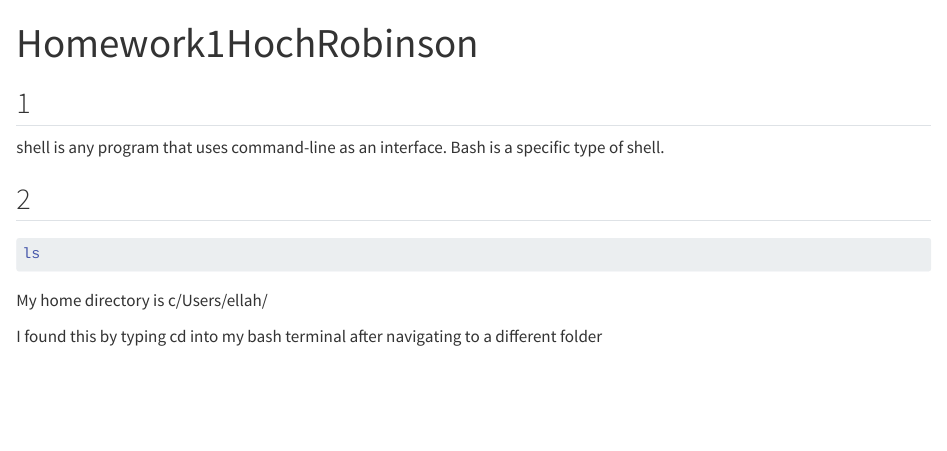
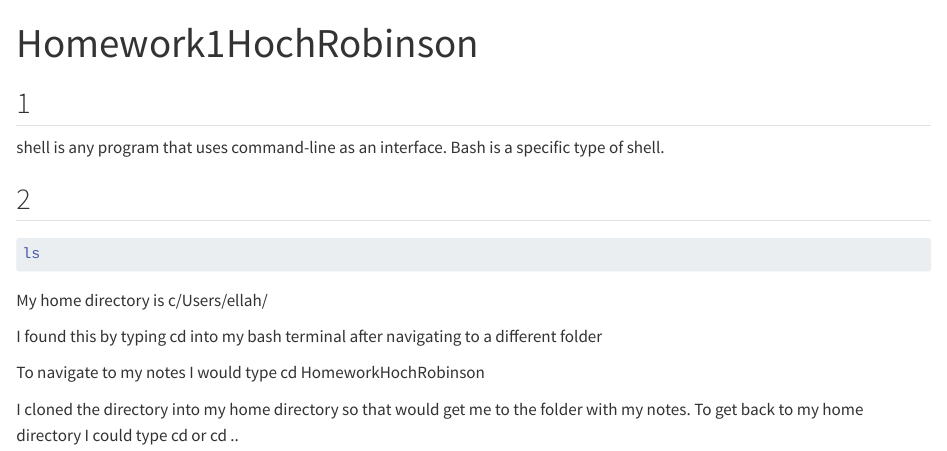
Before and after one commit to ellahoch/HomeworkHochRobinson, a Quarto document (Homework1.qmd): the page in a window 1100 px wide, from its top. Rendered offline with R 4.5, knitr and Pandoc in place of Quarto, with nearby package versions; the code chunks are not run, so their results and figures are left out.

Commit message:
02.02.02

```diff
--- a/Homework1.qmd
+++ b/Homework1.qmd
@@ -17,3 +17,7 @@ ls
 My home directory is c/Users/ellah/
 
 I found this by typing cd into my bash terminal after navigating to a different folder
+
+To navigate to my notes I would type cd HomeworkHochRobinson
+
+I cloned the directory into my home directory so that would get me to the folder with my notes. To get back to my home directory I could type cd or cd ..
```
